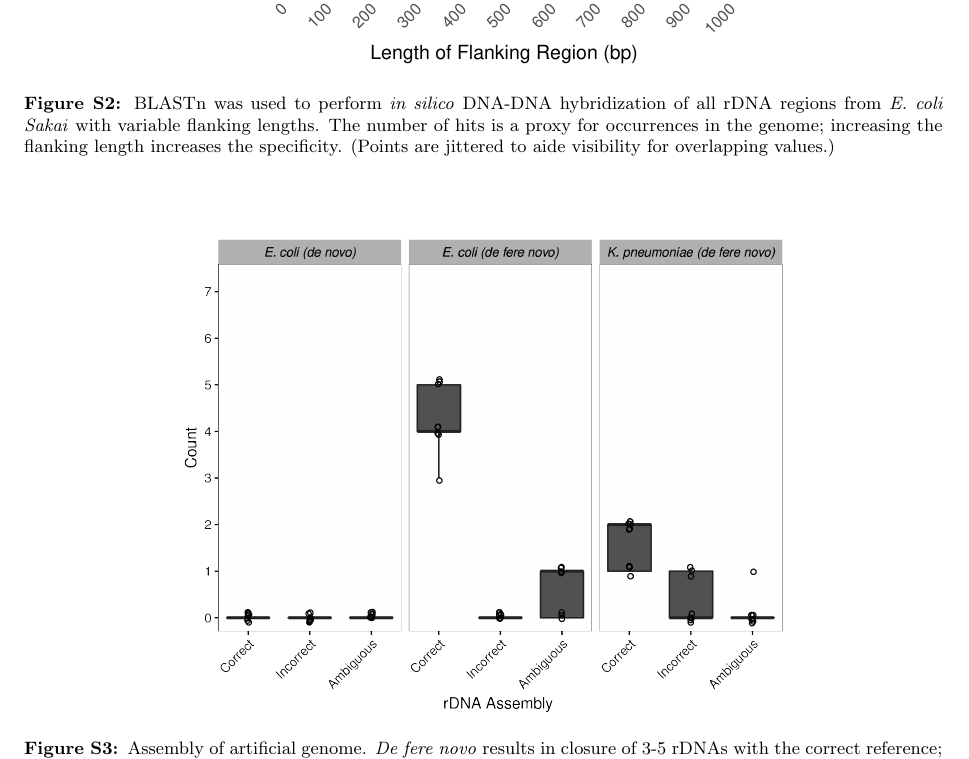
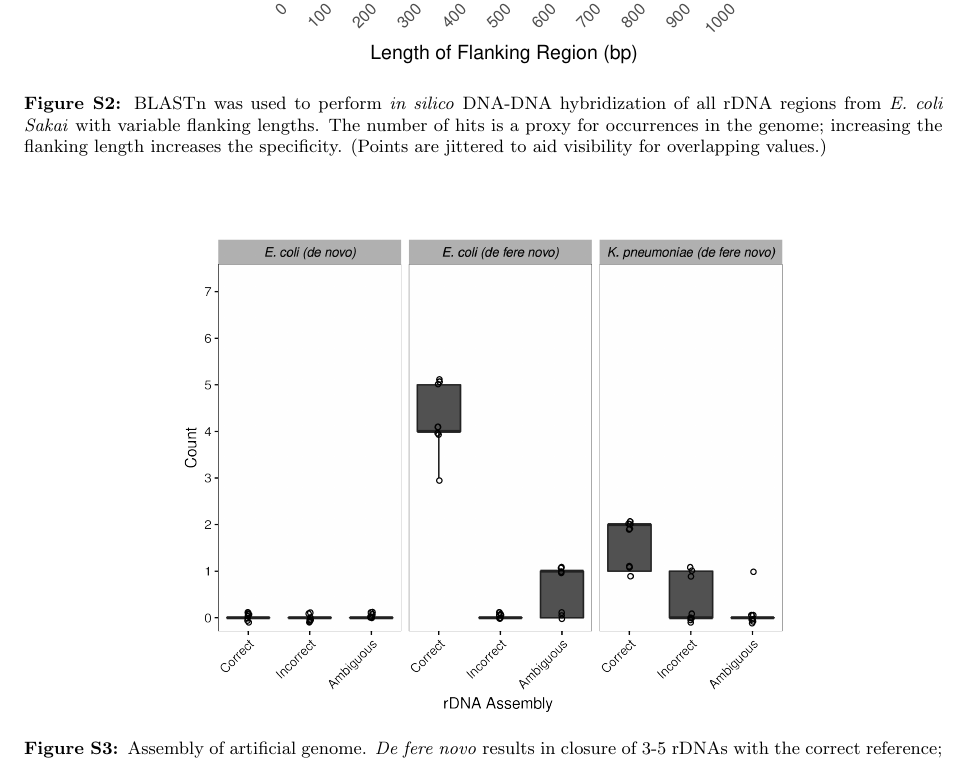
Before and after one commit to nickp60/NAR_riboSeed, a LaTeX document (riboSeed_NAR_suppl.tex): part of page 2 of 13, cut so that both start at the same text. Compiled offline with pdfLaTeX.

Commit message:
fix typo

```diff
--- a/riboSeed_NAR_suppl.tex
+++ b/riboSeed_NAR_suppl.tex
@@ -201,7 +201,7 @@
 \begin{figure}[H]
     \centering
     \hspace*{0cm}\includegraphics[width=.5\textwidth]{grouped_sakai_BLAST_results}
-    \caption{BLASTn was used to perform \textit{in silico} DNA-DNA hybridization of all rDNA regions from \textit{E. coli Sakai} with variable flanking lengths. The number of hits is a proxy for occurrences in the genome; increasing the flanking length increases the specificity. (Points are jittered to aide visibility for overlapping values.)}
+    \caption{BLASTn was used to perform \textit{in silico} DNA-DNA hybridization of all rDNA regions from \textit{E. coli Sakai} with variable flanking lengths. The number of hits is a proxy for occurrences in the genome; increasing the flanking length increases the specificity. (Points are jittered to aid visibility for overlapping values.)}
     \label{fig:blast}
   \end{figure}
 
```
